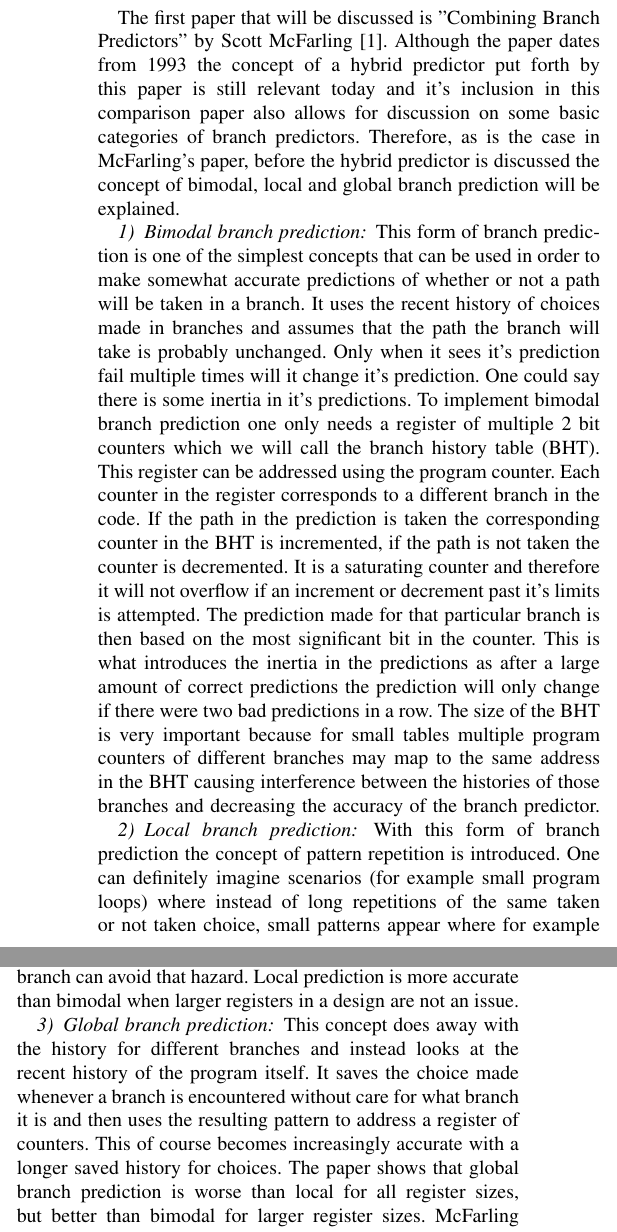
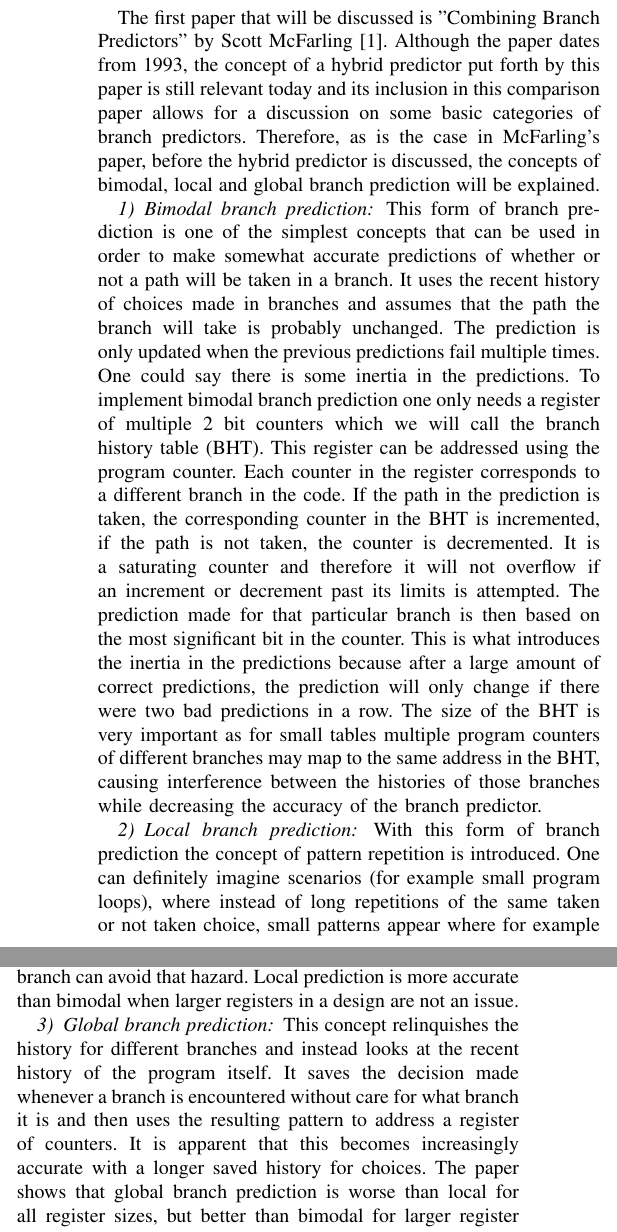
Before and after one commit to EraYaN/MCA2016, a LaTeX problem sheet (docs/Reading Assignment/MCA Reading Assignment.tex, which reads docs/Reading Assignment/combined/combined.tex): two parts of the columns of page 1 of 2, joined at a grey line, cut so that both start at the same text. Compiled offline with pdfLaTeX.

Commit message:
Added some comments and grammar fixes

```diff
--- a/docs/Reading Assignment/combined/combined.tex
+++ b/docs/Reading Assignment/combined/combined.tex
@@ -1,10 +1,13 @@
 \subsection{Hybrid predictor}
-The first paper that will be discussed is "Combining Branch Predictors" by Scott McFarling \cite{hybrid}. Although the paper dates from 1993 the concept of a hybrid predictor put forth by this paper is still relevant today and it's inclusion in this comparison paper also allows for discussion on some basic categories of branch predictors. Therefore, as is the case in McFarling's paper, before the hybrid predictor is discussed the concept of bimodal, local and global branch prediction will be explained.
+The first paper that will be discussed is "Combining Branch Predictors" by Scott McFarling \cite{hybrid}. Although the paper dates from 1993, the concept of a hybrid predictor put forth by this paper is still relevant today and its inclusion in this comparison paper allows for a discussion on some basic categories of branch predictors. Therefore, as is the case in McFarling's paper, before the hybrid predictor is discussed, the concepts of bimodal, local and global branch prediction will be explained.
 \subsubsection{Bimodal branch prediction}
-This form of branch prediction is one of the simplest concepts that can be used in order to make somewhat accurate predictions of whether or not a path will be taken in a branch. It uses the recent history of choices made in branches and assumes that the path the branch will take is probably unchanged. Only when it sees it's prediction fail multiple times will it change it's prediction. One could say there is some inertia in it's predictions. To implement bimodal branch prediction one only needs a register of multiple 2 bit counters which we will call the branch history table (BHT). This register can be addressed using the program counter. Each counter in the register corresponds to a different branch in the code. If the path in the prediction is taken the corresponding counter in the BHT is incremented, if the path is not taken the counter is decremented. It is a saturating counter and therefore it will not overflow if an increment or decrement past it's limits is attempted. The prediction made for that particular branch is then based on the most significant bit in the counter. This is what introduces the inertia in the predictions as after a large amount of correct predictions the prediction will only change if there were two bad predictions in a row. The size of the BHT is very important because for small tables multiple program counters of different branches may map to the same address in the BHT causing interference between the histories of those branches and decreasing the accuracy of the branch predictor.
+This form of branch prediction is one of the simplest concepts that can be used in order to make somewhat
+%somewhat gaan ze niet als scientific zien
+accurate predictions of whether or not a path will be taken in a branch. It uses the recent history of choices made in branches and assumes that the path the branch will take is probably unchanged. The prediction is only updated when the previous predictions fail multiple times. One could say there is some inertia in the predictions. To implement bimodal branch prediction one only needs a register of multiple 2 bit counters which we will call the branch history table (BHT). This register can be addressed using the program counter. Each counter in the register corresponds to a different branch in the code. If the path in the prediction is taken, the corresponding counter in the BHT is incremented, if the path is not taken, the counter is decremented. It is a saturating counter and therefore it will not overflow if an increment or decrement past its limits is attempted. The prediction made for that particular branch is then based on the most significant bit in the counter. This is what introduces the inertia in the predictions because after a large amount of correct predictions, the prediction will only change if there were two bad predictions in a row. The size of the BHT is very important as for small tables multiple program counters of different branches may map to the same address in the BHT, causing interference between the histories of those branches while decreasing the accuracy of the branch predictor.
 \subsubsection{Local branch prediction}
-With this form of branch prediction the concept of pattern repetition is introduced. One can definitely imagine scenarios (for example small program loops) where instead of long repetitions of the same taken or not taken choice, small patterns appear where for example patterns like 1110 with 1 representing taken and 0 representing not taken will repeat a large number of times. With that example pattern, knowing the history of the last three choices will allow for perfect prediction of the next choice. Local branch prediction makes use of this as a second table is introduced which we will call the pattern table (PT). This table is addressed with the program counter and stores the last few choices of every branch. That pattern (for example 1110) is then used to address the BHT that has the counters. This way, every pattern has it's own counter and therefore it's own prediction. Of course, just like with bimodal prediction, the size of the tables is very important. Not only to avoid multiple branches mapping to the same address, but also because the same small pattern in different branches may require a different prediction. A longer saved history for every branch can avoid that hazard. Local prediction is more accurate than bimodal when larger registers in a design are not an issue.
+With this form of branch prediction the concept of pattern repetition is introduced. One can definitely imagine scenarios (for example small program loops), where instead of long repetitions of the same taken or not taken choice, small patterns appear where for example patterns like 1110 with 1 representing taken and 0 representing not taken will repeat a large number of times. With that example pattern, knowing the history of the last three choices will allow for perfect prediction %is it truly perfect?
+of the next choice. Local branch prediction makes use of this as a second table is introduced which we will call the pattern table (PT). This table is addressed with the program counter and stores the last few choices of every branch. That pattern (for example 1110) is then used to address the BHT that has the counters. This way, every pattern has it's own counter and therefore its own prediction. Of course, just like with bimodal prediction, the size of the tables is very important. Not only to avoid multiple branches mapping to the same address, but also because the same small pattern in different branches may require a different prediction. A longer saved history for every branch can avoid that hazard. Local prediction is more accurate than bimodal when larger registers in a design are not an issue.
 \subsubsection{Global branch prediction}
-This concept does away with the history for different branches and instead looks at the recent history of the program itself. It saves the choice made whenever a branch is encountered without care for what branch it is and then uses the resulting pattern to address a register of counters. This of course becomes increasingly accurate with a longer saved history for choices. The paper shows that global branch prediction is worse than local for all register sizes, but better than bimodal for larger register sizes. McFarling also discusses in his paper an expansion on this concept that introduces some locality in the prediction to increase the performance. By concatenating (called gselect in the paper) or XORing (called gshare) the branch address and global history and using that to address a register of counters significantly improved performance is achieved for all register sizes.
+This concept relinquishes the history for different branches and instead looks at the recent history of the program itself. It saves the decision made whenever a branch is encountered without care for what branch it is and then uses the resulting pattern to address a register of counters. It is apparent that this becomes increasingly accurate with a longer saved history for choices. The paper shows that global branch prediction is worse than local for all register sizes, but better than bimodal for larger register sizes. McFarling also discusses an expansion on this concept that introduces some locality in the prediction to increase the performance. By concatenating (called gselect in the paper) or XORing (called gshare) the branch address and global history and using that to address a register of counters significantly improved performance is achieved for all register sizes.
 \subsubsection{Hybrid branch prediction}
-The most important conclusion of McFarling's paper and the reason it's included in this comparison paper is his suggestion for a hybrid predictor. The hybrid predictor functions as a sort of meta-predictor. It combines the concepts mentioned above as two predictors in one and then predicts which of the two is most likely to give a correct prediction. In order to accomplish this it needs an extra register of counters addressed by the program counter. Much in the same way the bimodal branch predictor uses it's counter register it increments or decrements the 2 bit counters in the table depending on which of the two predictors was right and uses the most significant bit in the counter to determine which predictor to trust. Of course, the hybrid predictor allows for multiple combinations of different predictors. In the paper however a focus is put on combining a bimodal or local predictor with a gshare predictor. Using either of these combinations results in higher prediction accuracies than achieved by any of the earlier discussed methods. Using the local/gshare combination seems to obtain the highest achievable accuracy with arrays larger than 2KB approaching 98.1\% accuracy.
+The most important conclusion of McFarling's paper and the reason it's included in this comparison paper is his suggestion for a hybrid predictor. The hybrid predictor functions as a sort of meta-predictor. It combines the concepts mentioned above as two predictors in one and then predicts which of the two is most likely to give a correct prediction. In order to accomplish this it needs an extra register of counters addressed by the program counter. Much in the same way the bimodal branch predictor uses its counter register it increments or decrements the 2 bit counters in the table depending on which of the two predictors was right and uses the most significant bit in the counter to determine which predictor to trust. Of course, the hybrid predictor allows for multiple combinations of different predictors. In the paper however a focus is put on combining a bimodal or local predictor with a gshare predictor. Using either of these combinations results in higher prediction accuracies than achieved by any of the earlier discussed methods. Using the local/gshare combination seems to obtain the highest achievable accuracy with arrays larger than 2KB approaching 98.1\% accuracy.
```
